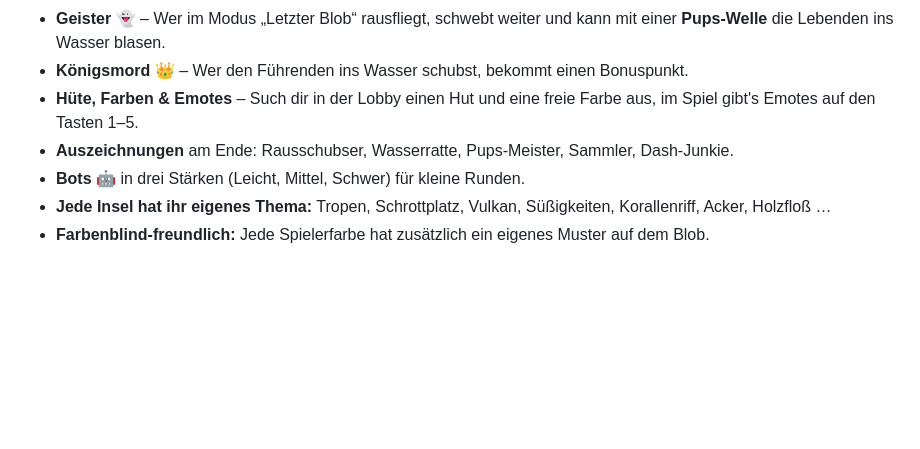
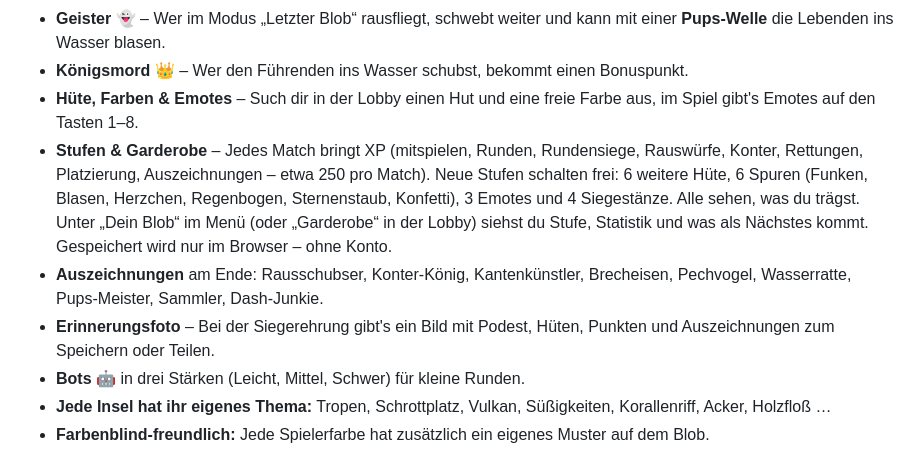
Before and after one commit to SpeedPeed/plumps, a Markdown page: README.md, the part around the change. Rendered like a GitHub page; blank space fills up the shorter version.

Commit message:
README: Stufen, Garderobe, Auszeichnungen, Erinnerungsfoto
Co-Authored-By: Claude Opus 5.5 <noreply@anthropic.com>
Claude-Session: https://claude.ai/code/session_01GVsgmbSdi1zu5PBuT7zhLE

```diff
--- a/README.md
+++ b/README.md
@@ -57,8 +57,10 @@ Außerdem:
 - **Finale** – Wer Matchball hat (nur noch 1 Punkt zum Sieg), muss eine Finalrunde „Letzter Blob“ auf kleiner Insel gewinnen – mit eigener Musik. Gewinnt jemand anderes, bekommt er den Punkt und es geht normal weiter, bis zum nächsten Finale.
 - **Geister 👻** – Wer im Modus „Letzter Blob“ rausfliegt, schwebt weiter und kann mit einer **Pups-Welle** die Lebenden ins Wasser blasen.
 - **Königsmord 👑** – Wer den Führenden ins Wasser schubst, bekommt einen Bonuspunkt.
-- **Hüte, Farben & Emotes** – Such dir in der Lobby einen Hut und eine freie Farbe aus, im Spiel gibt's Emotes auf den Tasten 1–5.
-- **Auszeichnungen** am Ende: Rausschubser, Wasserratte, Pups-Meister, Sammler, Dash-Junkie.
+- **Hüte, Farben & Emotes** – Such dir in der Lobby einen Hut und eine freie Farbe aus, im Spiel gibt's Emotes auf den Tasten 1–8.
+- **Stufen & Garderobe** – Jedes Match bringt XP (mitspielen, Runden, Rundensiege, Rauswürfe, Konter, Rettungen, Platzierung, Auszeichnungen – etwa 250 pro Match). Neue Stufen schalten frei: 6 weitere Hüte, 6 Spuren (Funken, Blasen, Herzchen, Regenbogen, Sternenstaub, Konfetti), 3 Emotes und 4 Siegestänze. Alle sehen, was du trägst. Unter „Dein Blob“ im Menü (oder „Garderobe“ in der Lobby) siehst du Stufe, Statistik und was als Nächstes kommt. Gespeichert wird nur im Browser – ohne Konto.
+- **Auszeichnungen** am Ende: Rausschubser, Konter-König, Kantenkünstler, Brecheisen, Pechvogel, Wasserratte, Pups-Meister, Sammler, Dash-Junkie.
+- **Erinnerungsfoto** – Bei der Siegerehrung gibt's ein Bild mit Podest, Hüten, Punkten und Auszeichnungen zum Speichern oder Teilen.
 - **Bots 🤖** in drei Stärken (Leicht, Mittel, Schwer) für kleine Runden.
 - **Jede Insel hat ihr eigenes Thema:** Tropen, Schrottplatz, Vulkan, Süßigkeiten, Korallenriff, Acker, Holzfloß …
 - **Farbenblind-freundlich:** Jede Spielerfarbe hat zusätzlich ein eigenes Muster auf dem Blob.
```
Also changed, not shown: docs/ROADMAP.md (+1 -0 lines).
